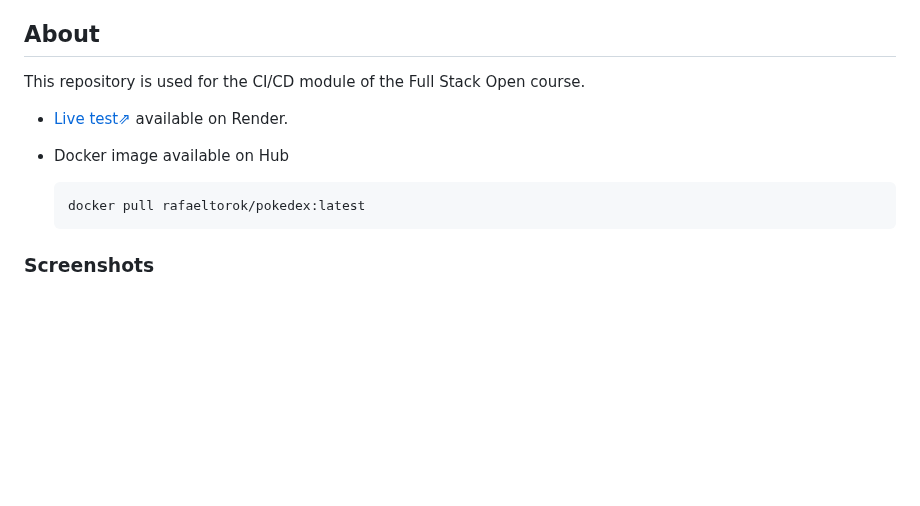
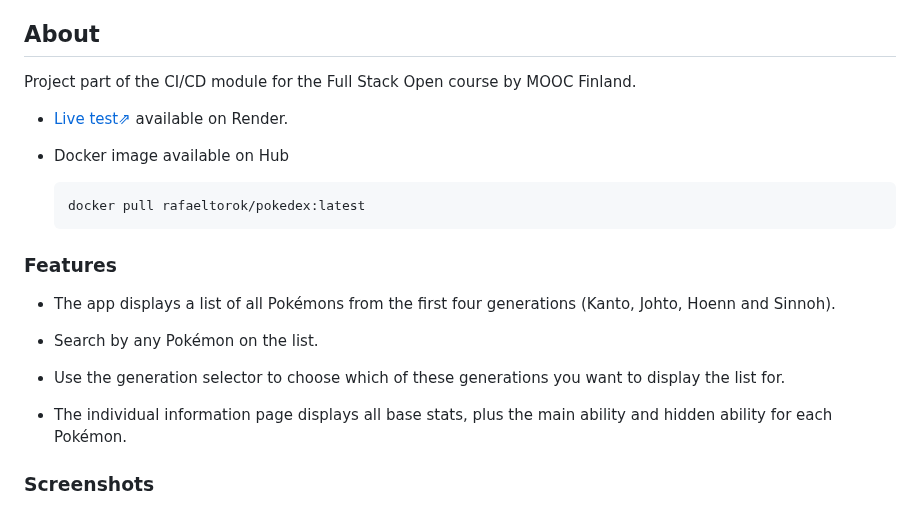
Before and after one commit to rafaeltorok/pokedex, a Markdown page: README.md, the part around one of its changes. Drawn GitHub-style; blank space fills up the shorter version.

Commit message:
update: the repo main doc file to contain info about the new changes - add: styling to the screenshots - add: features section

````diff
--- a/README.md
+++ b/README.md
@@ -12,7 +12,7 @@
 
 ## About
 
-This repository is used for the CI/CD module of the Full Stack Open course.
+Project part of the CI/CD module for the Full Stack Open course by MOOC Finland.
 
 - [Live test⇗](https://kantopokedex.onrender.com) available on Render.
 
@@ -21,5 +21,15 @@ This repository is used for the CI/CD module of the Full Stack Open course.
   docker pull rafaeltorok/pokedex:latest
   ```
 
+### Features
+
+- The app displays a list of all Pokémons from the first four generations (Kanto, Johto, Hoenn and Sinnoh).
+
+- Search by any Pokémon on the list.
+
+- Use the generation selector to choose which of these generations you want to display the list for.
+
+- The individual information page displays all base stats, plus the main ability and hidden ability for each Pokémon.
+
 ### Screenshots
 
````
Also changed, not shown: other parts of README.md (+9 -1 lines), img/main-page.png.
